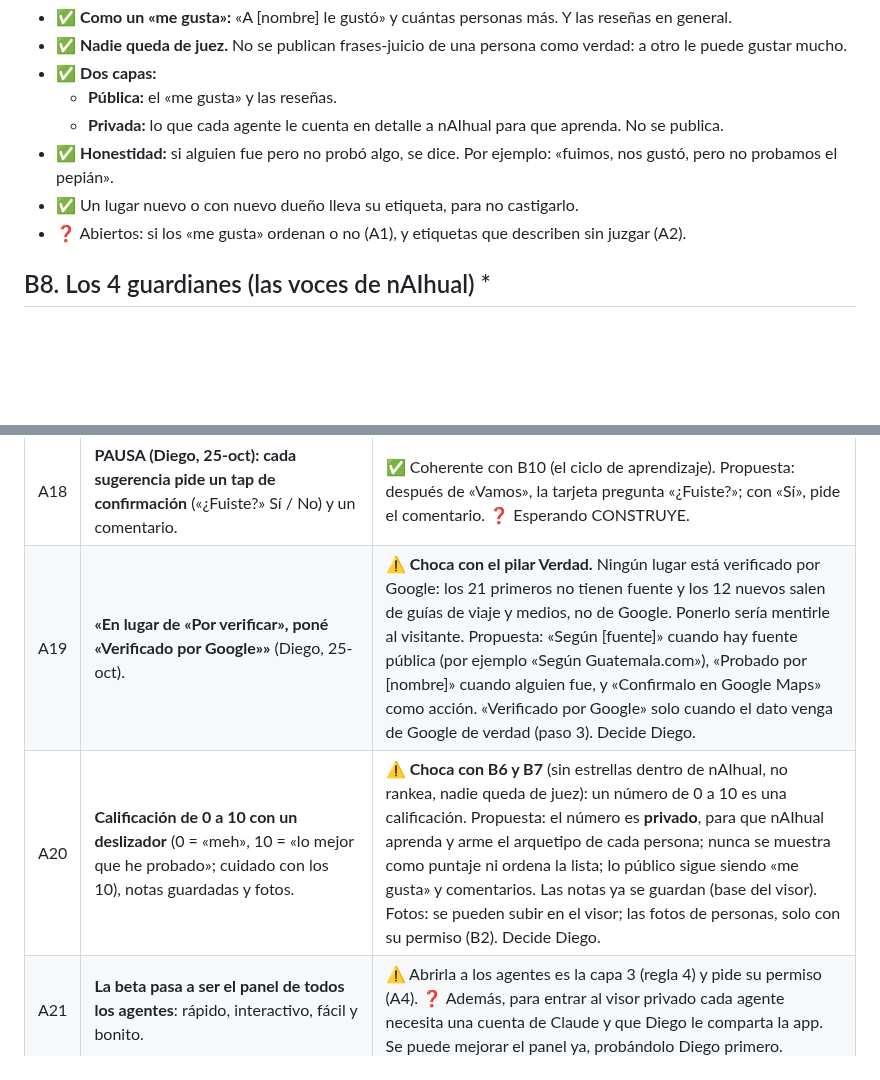
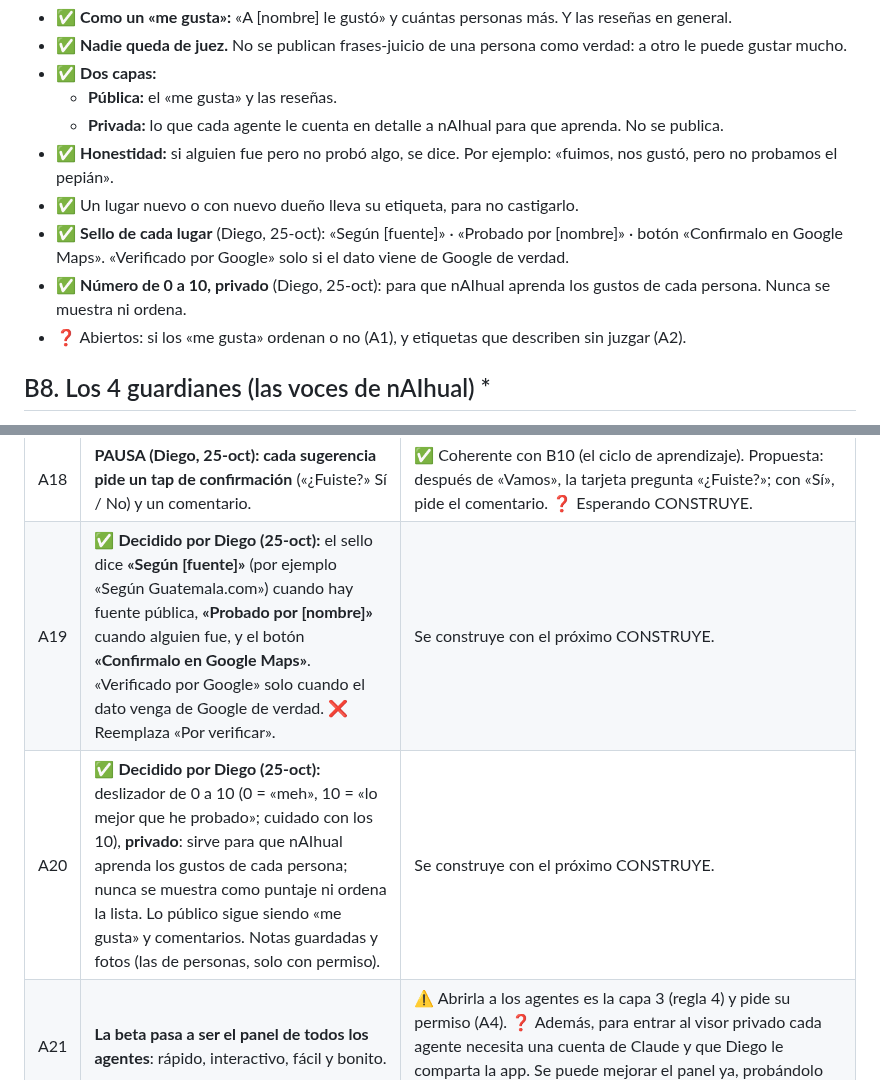
Before and after one commit to diegosamgt-lang/nAIhual, a Markdown page: docs/nAIhual.md, 2 parts joined by grey strips. Drawn GitHub-style; blank space fills up the shorter version.

Commit message:
Decidido por Diego: sello «Según [fuente]» y número de 0 a 10 privado
Co-Authored-By: Claude Opus 5.5 <noreply@anthropic.com>
Claude-Session: https://claude.ai/code/session_01Nbv5eeWgFCHHdsDujWqJf9

```diff
--- a/docs/nAIhual.md
+++ b/docs/nAIhual.md
@@ -135,6 +135,8 @@ Actualizado: 24-oct-2026 (hora de Guatemala). Es **el único documento vivo**. S
   - **Privada:** lo que cada agente le cuenta en detalle a nAIhual para que aprenda. No se publica.
 - ✅ **Honestidad:** si alguien fue pero no probó algo, se dice. Por ejemplo: «fuimos, nos gustó, pero no probamos el pepián».
 - ✅ Un lugar nuevo o con nuevo dueño lleva su etiqueta, para no castigarlo.
+- ✅ **Sello de cada lugar** (Diego, 25-oct): «Según [fuente]» · «Probado por [nombre]» · botón «Confirmalo en Google Maps». «Verificado por Google» solo si el dato viene de Google de verdad.
+- ✅ **Número de 0 a 10, privado** (Diego, 25-oct): para que nAIhual aprenda los gustos de cada persona. Nunca se muestra ni ordena.
 - ❓ Abiertos: si los «me gusta» ordenan o no (A1), y etiquetas que describen sin juzgar (A2).
 
 ## B8. Los 4 guardianes (las voces de nAIhual) \*
@@ -296,8 +298,8 @@ Tata (cultura)                                accesibilidad            playlists
 | A16 | **Libretas de conocimiento en Google Docs** (Diego, 24-oct): las conecta en su Drive para que Claude las lea sin releer el chat, y las va alimentando. | ✅ Esta sesión de Claude puede leer Google Docs del Drive de Diego. ⚠️ La app no: los turistas no tienen acceso a su Drive. Flujo propuesto: Diego escribe en la libreta → Claude la lee y la carga al conocimiento de la app → la app responde. La libreta es la fuente; lo que tiene la app es una copia que siempre sale de ahí. Ventaja: el Drive es privado (los datos de personas pueden vivir ahí y no en GitHub, que es público). |
 | A17 | **El viaje imaginado: «quiero un buen crème brûlée, estoy en un Airbnb cerca del hotel Pensativo»** (Diego, 24-oct). nAIhual saluda, busca en su cerebro, responde el guardián de turno con su carácter, con botones «Vamos» e «Info». | ✅ Resuelto por Diego: los guías son guías, no jueces (B8); lo que aprende de sí misma queda «por confirmar» (B10). Detalle del análisis: (1) darle a No'j «gusto por las texturas» lo convierte en un personaje que opina de comida; choca con «recomendado = una persona real lo probó» y con B8 (No'j no califica lugares). Propuesta: el guardián **cuenta** lo que dijeron personas reales, con su propia voz, sin opinar como si hubiera comido. (2) «Aprende de cada respuesta» sin revisión: si guarda sus propias respuestas, repite sus errores. Propuesta: lo que aprende de sí misma entra como «por confirmar» hasta que una persona lo confirme. (3) Las palabras pueden variar; los datos no. (4) Un plato en un menú cambia como un precio: no se afirma; se dice «confirmalo en su menú o en Google Maps». (5) «Cerca de» necesita la ubicación de los dos lugares en el conocimiento. «Vamos» (Google Maps desde donde está la persona) e «Info» (ficha) son fáciles. |
 | A18 | **PAUSA (Diego, 25-oct): cada sugerencia pide un tap de confirmación** («¿Fuiste?» Sí / No) y un comentario. | ✅ Coherente con B10 (el ciclo de aprendizaje). Propuesta: después de «Vamos», la tarjeta pregunta «¿Fuiste?»; con «Sí», pide el comentario. ❓ Esperando CONSTRUYE. |
-| A19 | **«En lugar de «Por verificar», poné «Verificado por Google»»** (Diego, 25-oct). | ⚠️ **Choca con el pilar Verdad.** Ningún lugar está verificado por Google: los 21 primeros no tienen fuente y los 12 nuevos salen de guías de viaje y medios, no de Google. Ponerlo sería mentirle al visitante. Propuesta: «Según [fuente]» cuando hay fuente pública (por ejemplo «Según Guatemala.com»), «Probado por [nombre]» cuando alguien fue, y «Confirmalo en Google Maps» como acción. «Verificado por Google» solo cuando el dato venga de Google de verdad (paso 3). Decide Diego. |
-| A20 | **Calificación de 0 a 10 con un deslizador** (0 = «meh», 10 = «lo mejor que he probado»; cuidado con los 10), notas guardadas y fotos. | ⚠️ **Choca con B6 y B7** (sin estrellas dentro de nAIhual, no rankea, nadie queda de juez): un número de 0 a 10 es una calificación. Propuesta: el número es **privado**, para que nAIhual aprenda y arme el arquetipo de cada persona; nunca se muestra como puntaje ni ordena la lista; lo público sigue siendo «me gusta» y comentarios. Las notas ya se guardan (base del visor). Fotos: se pueden subir en el visor; las fotos de personas, solo con su permiso (B2). Decide Diego. |
+| A19 | ✅ **Decidido por Diego (25-oct):** el sello dice **«Según [fuente]»** (por ejemplo «Según Guatemala.com») cuando hay fuente pública, **«Probado por [nombre]»** cuando alguien fue, y el botón **«Confirmalo en Google Maps»**. «Verificado por Google» solo cuando el dato venga de Google de verdad. ❌ Reemplaza «Por verificar». | Se construye con el próximo CONSTRUYE. |
+| A20 | ✅ **Decidido por Diego (25-oct):** deslizador de 0 a 10 (0 = «meh», 10 = «lo mejor que he probado»; cuidado con los 10), **privado**: sirve para que nAIhual aprenda los gustos de cada persona; nunca se muestra como puntaje ni ordena la lista. Lo público sigue siendo «me gusta» y comentarios. Notas guardadas y fotos (las de personas, solo con permiso). | Se construye con el próximo CONSTRUYE. |
 | A21 | **La beta pasa a ser el panel de todos los agentes**: rápido, interactivo, fácil y bonito. | ⚠️ Abrirla a los agentes es la capa 3 (regla 4) y pide su permiso (A4). ❓ Además, para entrar al visor privado cada agente necesita una cuenta de Claude y que Diego le comparta la app. Se puede mejorar el panel ya, probándolo Diego primero. |
 | A22 | **Guía de orientación por calles** (texto traído por Diego, 25-oct): guardada en `docs/fuentes/orientacion-calles-antigua-2026-10-25.md`. | ✅ Coincide con lo calculado para la brújula: Fuego y Acatenango al suroeste. ⚠️ Corrige textos que todavía dicen «al poniente»: B11 de este documento, el prompt de Gemini y el contexto de NotebookLM (se corrigen con el próximo CONSTRUYE). ❓ Sus fuentes no traen enlace; Claude no las abrió. Propuesta: cargarla al conocimiento del chat (paso 1) para que responda «¿cómo leo una dirección?». |
 
```
